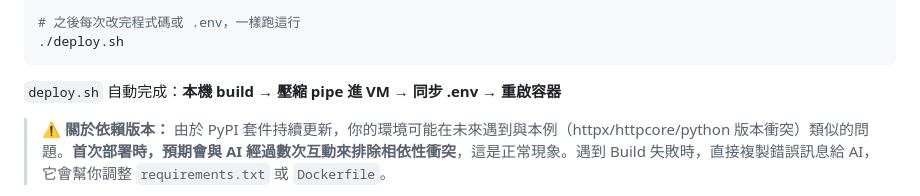
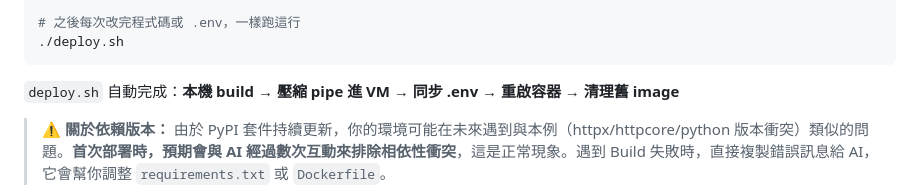
Before and after one commit to dinchentech/tw-autotrader, a Markdown page: 使用手冊.md, the part around the change. Rendered like a GitHub page.

Commit message:
docs: 更新 deploy 流程說明（加入自動清理舊 image）

````diff
--- a/使用手冊.md
+++ b/使用手冊.md
@@ -729,7 +729,7 @@ EOF
 ./deploy.sh
 ```
 
-`deploy.sh` 自動完成：**本機 build → 壓縮 pipe 進 VM → 同步 .env → 重啟容器**
+`deploy.sh` 自動完成：**本機 build → 壓縮 pipe 進 VM → 同步 .env → 重啟容器 → 清理舊 image**
 
 > ⚠️ **關於依賴版本：** 由於 PyPI 套件持續更新，你的環境可能在未來遇到與本例（httpx/httpcore/python 版本衝突）類似的問題。**首次部署時，預期會與 AI 經過數次互動來排除相依性衝突**，這是正常現象。遇到 Build 失敗時，直接複製錯誤訊息給 AI，它會幫你調整 `requirements.txt` 或 `Dockerfile`。
 
````
